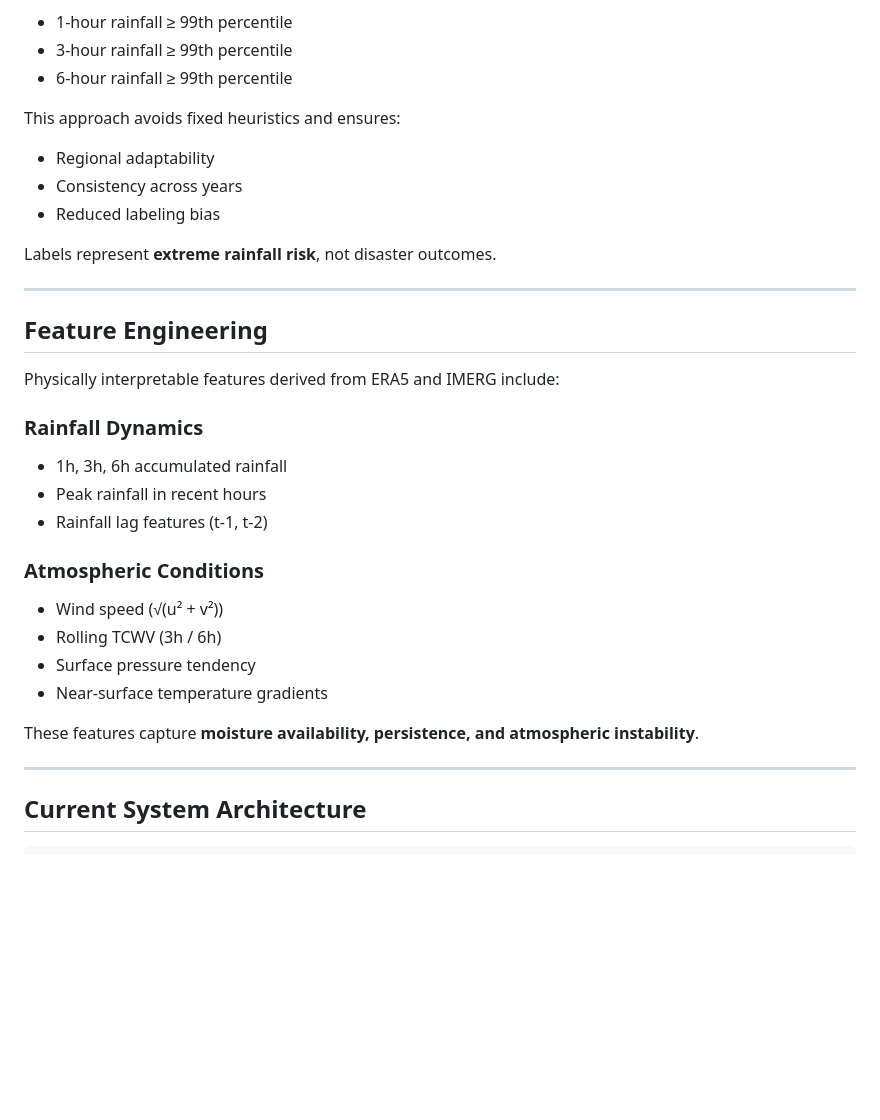
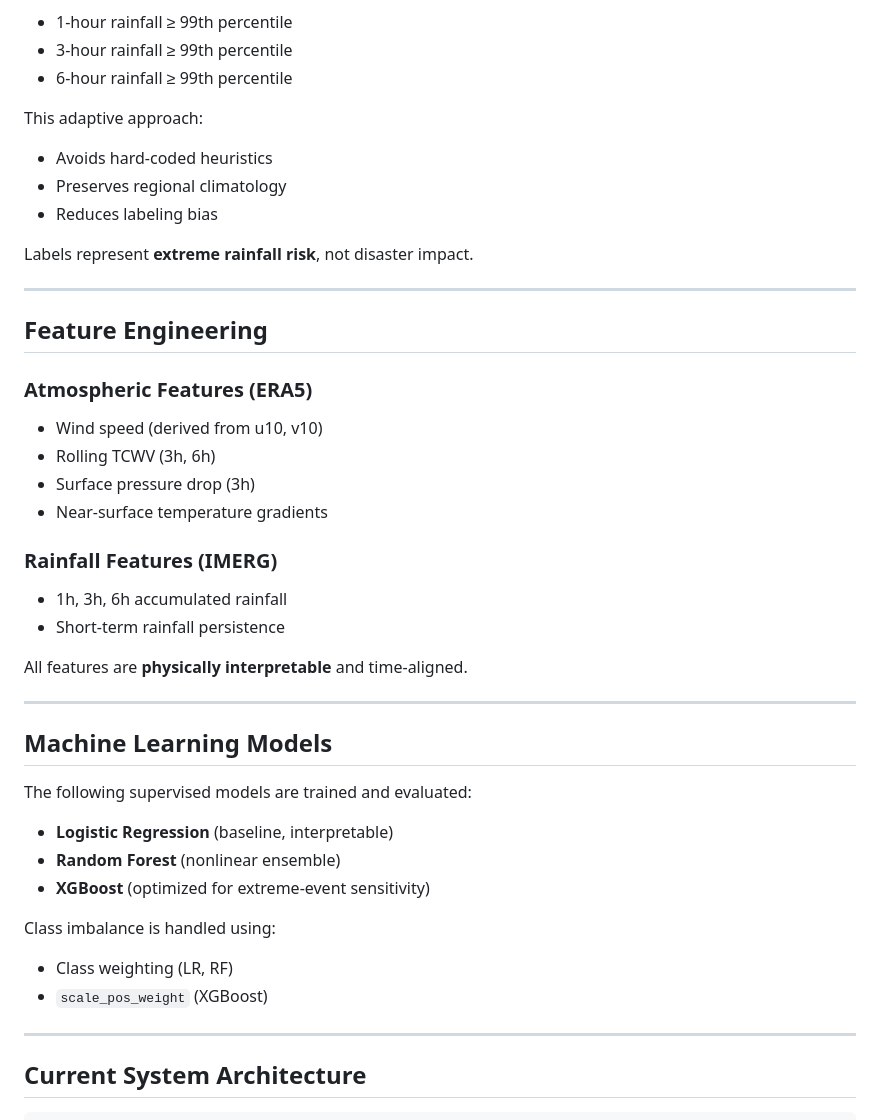
Before and after one commit to simranjeetKaur12/CloudBurst-Risk-Estimation-System, a Markdown page: README.md, the part around one of its changes. Drawn GitHub-style; blank space fills up the shorter version.

```diff
--- a/README.md
+++ b/README.md
@@ -78,31 +75,42 @@ Extreme rainfall conditions are labeled using **percentile-based thresholds**:
 - 3-hour rainfall ≥ 99th percentile
 - 6-hour rainfall ≥ 99th percentile
 
-This approach avoids fixed heuristics and ensures:
-- Regional adaptability
-- Consistency across years
-- Reduced labeling bias
+This adaptive approach:
+- Avoids hard-coded heuristics
+- Preserves regional climatology
+- Reduces labeling bias
 
-Labels represent **extreme rainfall risk**, not disaster outcomes.
+Labels represent **extreme rainfall risk**, not disaster impact.
 
 ---
 
 ## Feature Engineering
 
-Physically interpretable features derived from ERA5 and IMERG include:
-
-### Rainfall Dynamics
-- 1h, 3h, 6h accumulated rainfall
-- Peak rainfall in recent hours
-- Rainfall lag features (t-1, t-2)
-
-### Atmospheric Conditions
-- Wind speed (√(u² + v²))
-- Rolling TCWV (3h / 6h)
-- Surface pressure tendency
+### Atmospheric Features (ERA5)
+- Wind speed (derived from u10, v10)
+- Rolling TCWV (3h, 6h)
+- Surface pressure drop (3h)
 - Near-surface temperature gradients
 
-These features capture **moisture availability, persistence, and atmospheric instability**.
+### Rainfall Features (IMERG)
+- 1h, 3h, 6h accumulated rainfall
+- Short-term rainfall persistence
+
+All features are **physically interpretable** and time-aligned.
+
+---
+
+## Machine Learning Models
+
+The following supervised models are trained and evaluated:
+
+- **Logistic Regression** (baseline, interpretable)
+- **Random Forest** (nonlinear ensemble)
+- **XGBoost** (optimized for extreme-event sensitivity)
+
+Class imbalance is handled using:
+- Class weighting (LR, RF)
+- `scale_pos_weight` (XGBoost)
 
 ---
 
```
Also changed, not shown: other parts of README.md (+35 -61 lines).
